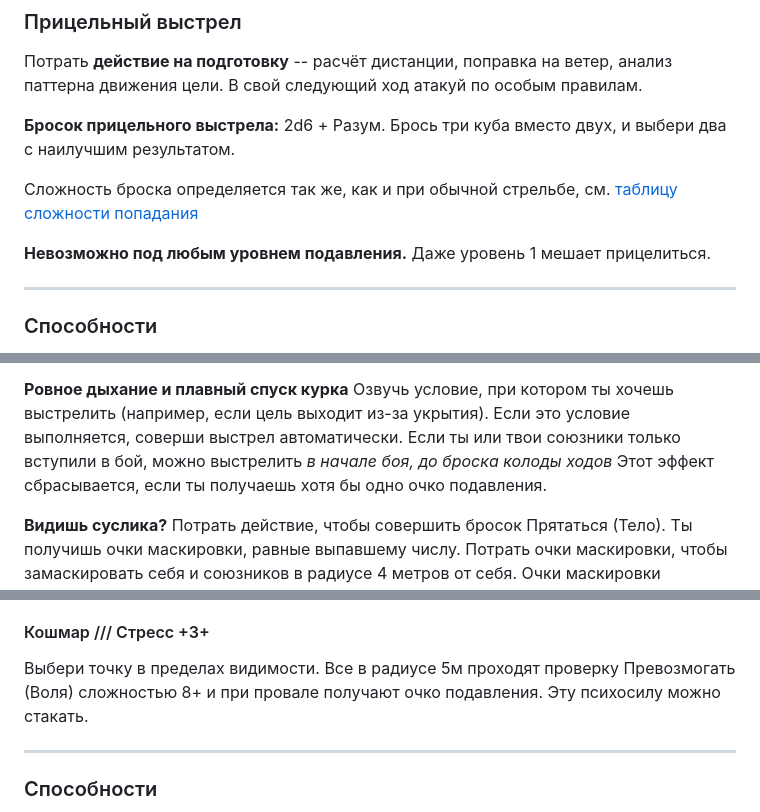
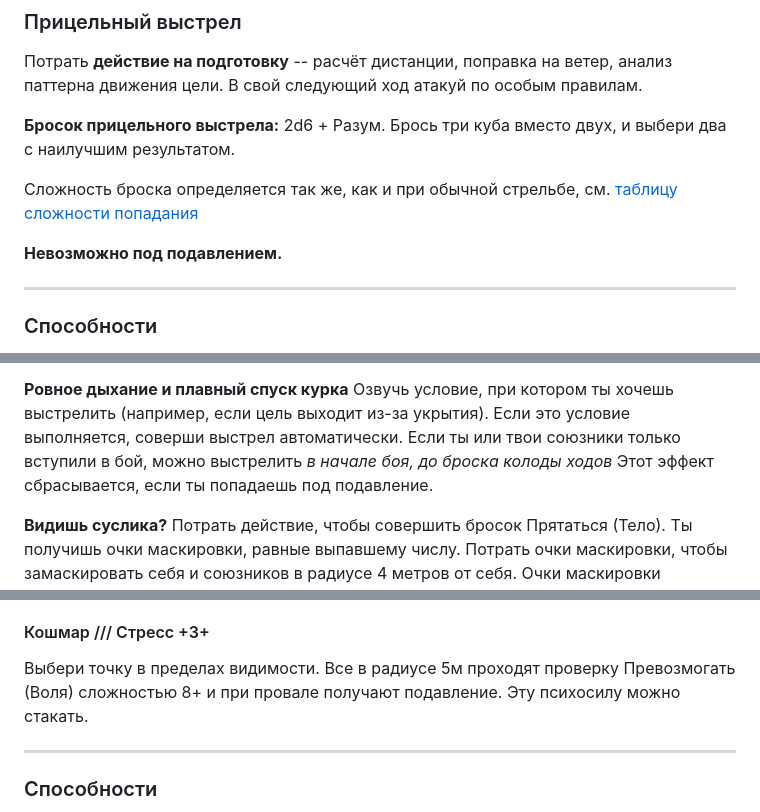
Before and after one commit to NickolayScout/RBZH, a Markdown page: rubezh.md, 3 parts joined by grey strips. Drawn GitHub-style.

```diff
--- a/rubezh.md
+++ b/rubezh.md
@@ -557,7 +548,7 @@ James C. Scott, "Искусство быть неподвластными"*
 Сложность броска определяется так же, как и при обычной стрельбе,
 см. [таблицу сложности попадания](#Сложность-попадания)
 
-**Невозможно под любым уровнем подавления.** Даже уровень 1 мешает прицелиться.
+**Невозможно под подавлением.**
 
 ---
 
@@ -578,7 +569,7 @@ James C. Scott, "Искусство быть неподвластными"*
 Озвучь условие, при котором ты хочешь выстрелить (например, если цель выходит из-за укрытия).
 Если это условие выполняется, соверши выстрел автоматически.
 Если ты или твои союзники только вступили в бой, можно выстрелить *в начале боя, до броска колоды ходов*
-Этот эффект сбрасывается, если ты получаешь хотя бы одно очко подавления.
+Этот эффект сбрасывается, если ты попадаешь под подавление.
 
 **Видишь суслика?** Потрать действие, чтобы совершить бросок Прятаться (Тело).
 Ты получишь очки маскировки, равные выпавшему числу.
@@ -990,7 +981,7 @@ James C. Scott, "Искусство быть неподвластными"*
 #### Кошмар /// Стресс +3+
 
 Выбери точку в пределах видимости.
-Все в радиусе 5м проходят проверку Превозмогать (Воля) сложностью 8+ и при провале получают очко подавления.
+Все в радиусе 5м проходят проверку Превозмогать (Воля) сложностью 8+ и при провале получают подавление.
 Эту психосилу можно стакать.
 
 ---
```
Also changed, not shown: other parts of rubezh.md (+13 -27 lines).
